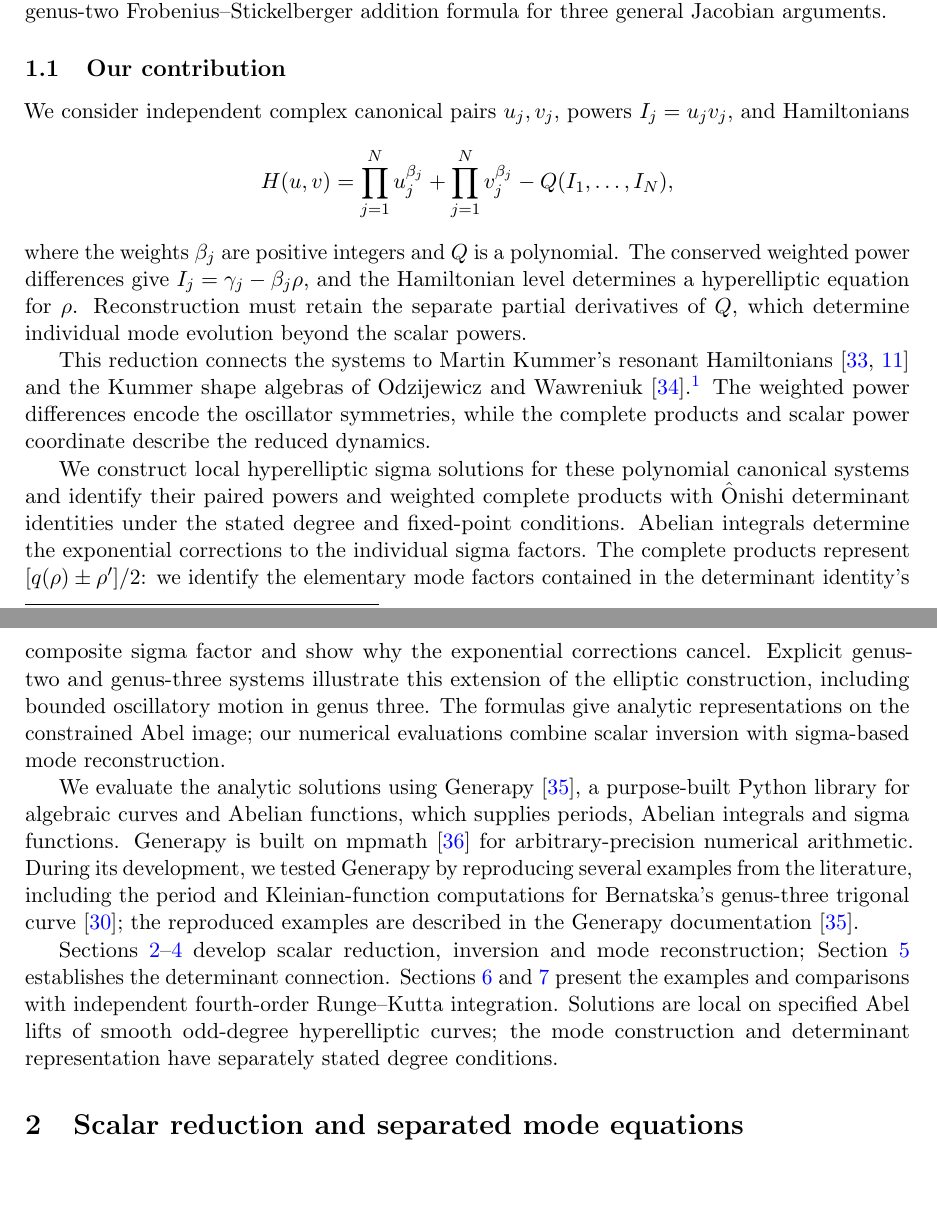
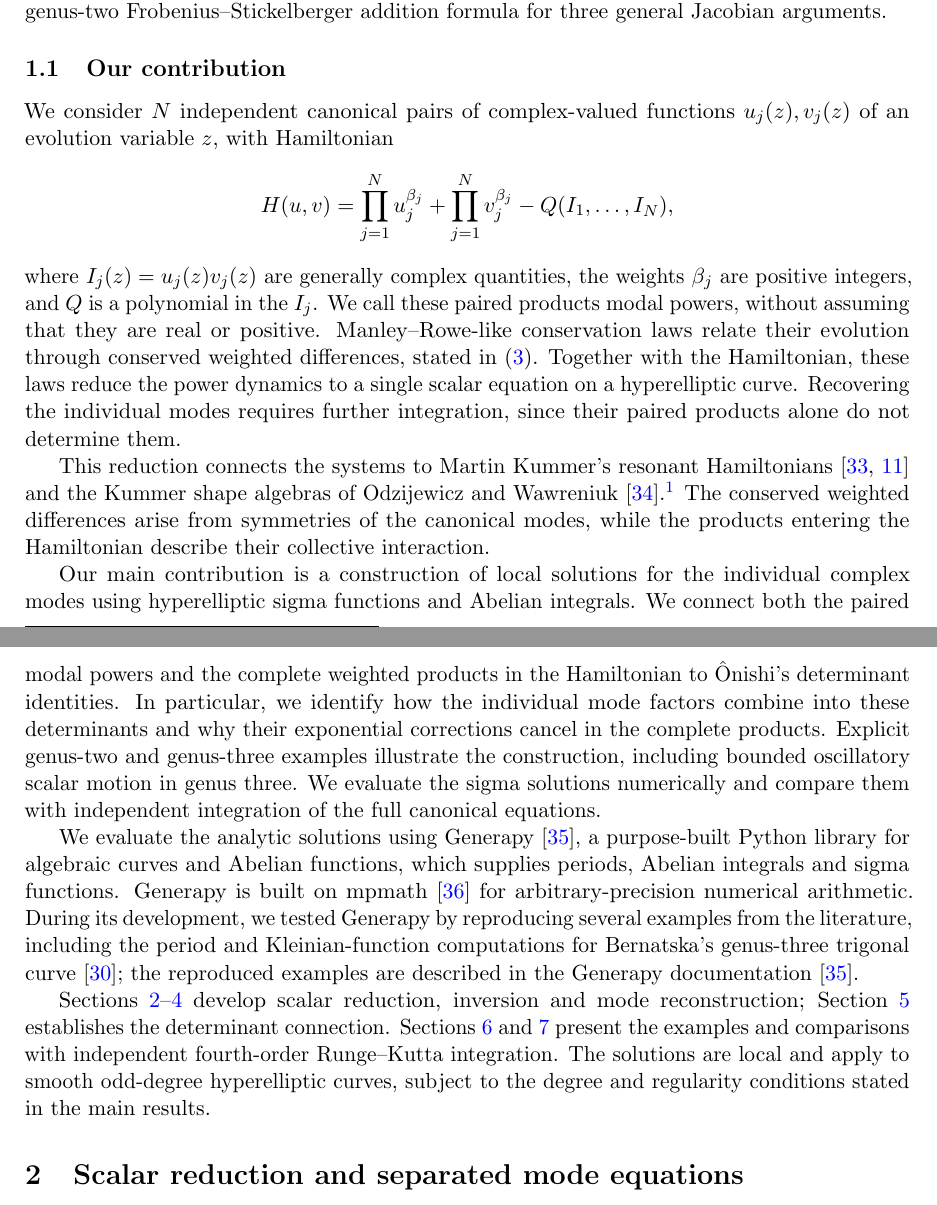
Before and after one commit to HeskethGD/hyp-ham-sys, a LaTeX paper (paper/main.tex): two parts of pages 2 and 3 of 34, joined at a grey line, cut so that both start at the same text, the shorter picture padded with empty space. Compiled offline with pdfLaTeX.

Commit message:
Edits to contribution

```diff
--- a/paper/main.tex
+++ b/paper/main.tex
@@ -38,21 +38,21 @@ The complete mode products also connect with algebraic interpolation and additio
 
 \subsection{Our contribution}\label{sec:intro-contribution}
 
-We consider independent complex canonical pairs $u_j,v_j$, powers $I_j=u_jv_j$, and Hamiltonians
+We consider $N$ independent canonical pairs of complex-valued functions $u_j(z),v_j(z)$ of an evolution variable $z$, with Hamiltonian
 \[
 H(u,v)=\prod_{j=1}^{N}u_j^{\beta_j}
        +\prod_{j=1}^{N}v_j^{\beta_j}
        -Q(I_1,\ldots,I_N),
 \]
-where the weights $\beta_j$ are positive integers and $Q$ is a polynomial. The conserved weighted power differences give $I_j=\gamma_j-\beta_j\rho$, and the Hamiltonian level determines a hyperelliptic equation for $\rho$. Reconstruction must retain the separate partial derivatives of $Q$, which determine individual mode evolution beyond the scalar powers.
+where $I_j(z)=u_j(z)v_j(z)$ are generally complex quantities, the weights $\beta_j$ are positive integers, and $Q$ is a polynomial in the $I_j$. We call these paired products modal powers, without assuming that they are real or positive. Manley--Rowe-like conservation laws relate their evolution through conserved weighted differences, stated in \eqref{eq:weighted-invariants}. Together with the Hamiltonian, these laws reduce the power dynamics to a single scalar equation on a hyperelliptic curve. Recovering the individual modes requires further integration, since their paired products alone do not determine them.
 
-This reduction connects the systems to Martin Kummer's resonant Hamiltonians~\cite{kummer,holm} and the Kummer shape algebras of Odzijewicz and Wawreniuk~\cite{shapes}.\footnote{Here Kummer refers to Martin Kummer, distinct from Ernst Eduard Kummer of algebraic number theory and algebraic geometry.} The weighted power differences encode the oscillator symmetries, while the complete products and scalar power coordinate describe the reduced dynamics.
+This reduction connects the systems to Martin Kummer's resonant Hamiltonians~\cite{kummer,holm} and the Kummer shape algebras of Odzijewicz and Wawreniuk~\cite{shapes}.\footnote{Here Kummer refers to Martin Kummer, distinct from Ernst Eduard Kummer of algebraic number theory and algebraic geometry.} The conserved weighted differences arise from symmetries of the canonical modes, while the products entering the Hamiltonian describe their collective interaction.
 
-We construct local hyperelliptic sigma solutions for these polynomial canonical systems and identify their paired powers and weighted complete products with \^Onishi determinant identities under the stated degree and fixed-point conditions. Abelian integrals determine the exponential corrections to the individual sigma factors. The complete products represent $[q(\rho)\pm\rho']/2$: we identify the elementary mode factors contained in the determinant identity's composite sigma factor and show why the exponential corrections cancel. Explicit genus-two and genus-three systems illustrate this extension of the elliptic construction, including bounded oscillatory motion in genus three. The formulas give analytic representations on the constrained Abel image; our numerical evaluations combine scalar inversion with sigma-based mode reconstruction.
+Our main contribution is a construction of local solutions for the individual complex modes using hyperelliptic sigma functions and Abelian integrals. We connect both the paired modal powers and the complete weighted products in the Hamiltonian to \^Onishi's determinant identities. In particular, we identify how the individual mode factors combine into these determinants and why their exponential corrections cancel in the complete products. Explicit genus-two and genus-three examples illustrate the construction, including bounded oscillatory scalar motion in genus three. We evaluate the sigma solutions numerically and compare them with independent integration of the full canonical equations.
 
 We evaluate the analytic solutions using Generapy~\cite{generapy}, a purpose-built Python library for algebraic curves and Abelian functions, which supplies periods, Abelian integrals and sigma functions. Generapy is built on mpmath~\cite{mpmath} for arbitrary-precision numerical arithmetic. During its development, we tested Generapy by reproducing several examples from the literature, including the period and Kleinian-function computations for Bernatska's genus-three trigonal curve~\cite{bernatska-computation}; the reproduced examples are described in the Generapy documentation~\cite{generapy}.
 
-Sections~\ref{sec:setup}--\ref{sec:modes} develop scalar reduction, inversion and mode reconstruction; Section~\ref{sec:onishi-products} establishes the determinant connection. Sections~\ref{sec:examples} and~\ref{sec:numerical} present the examples and comparisons with independent fourth-order Runge--Kutta integration. Solutions are local on specified Abel lifts of smooth odd-degree hyperelliptic curves; the mode construction and determinant representation have separately stated degree conditions.
+Sections~\ref{sec:setup}--\ref{sec:modes} develop scalar reduction, inversion and mode reconstruction; Section~\ref{sec:onishi-products} establishes the determinant connection. Sections~\ref{sec:examples} and~\ref{sec:numerical} present the examples and comparisons with independent fourth-order Runge--Kutta integration. The solutions are local and apply to smooth odd-degree hyperelliptic curves, subject to the degree and regularity conditions stated in the main results.
 
 \section{Scalar reduction and separated mode equations}\label{sec:setup}
 
```
Also changed, not shown: VALIDATION.md (+2 -0 lines), paper/main.pdf, 2 other files.
